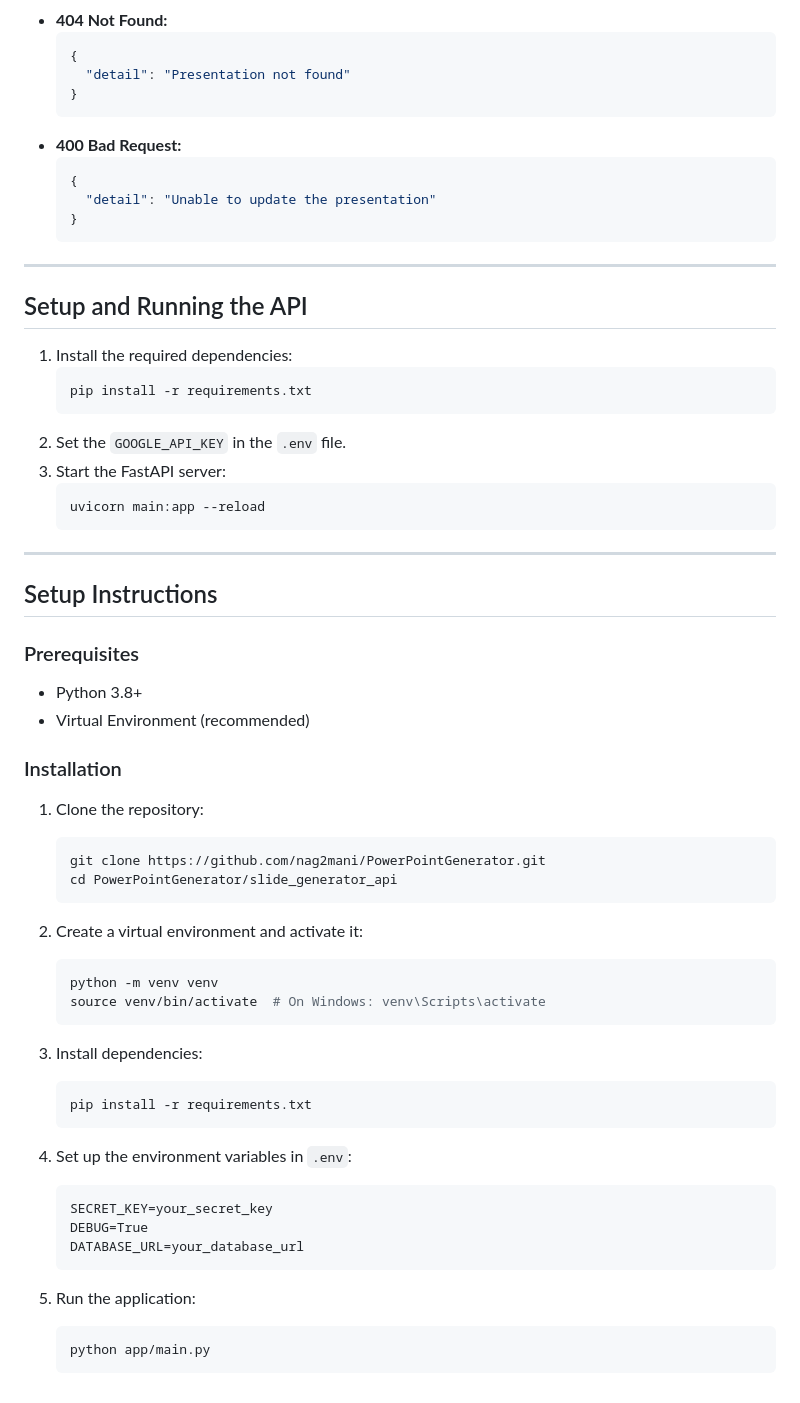
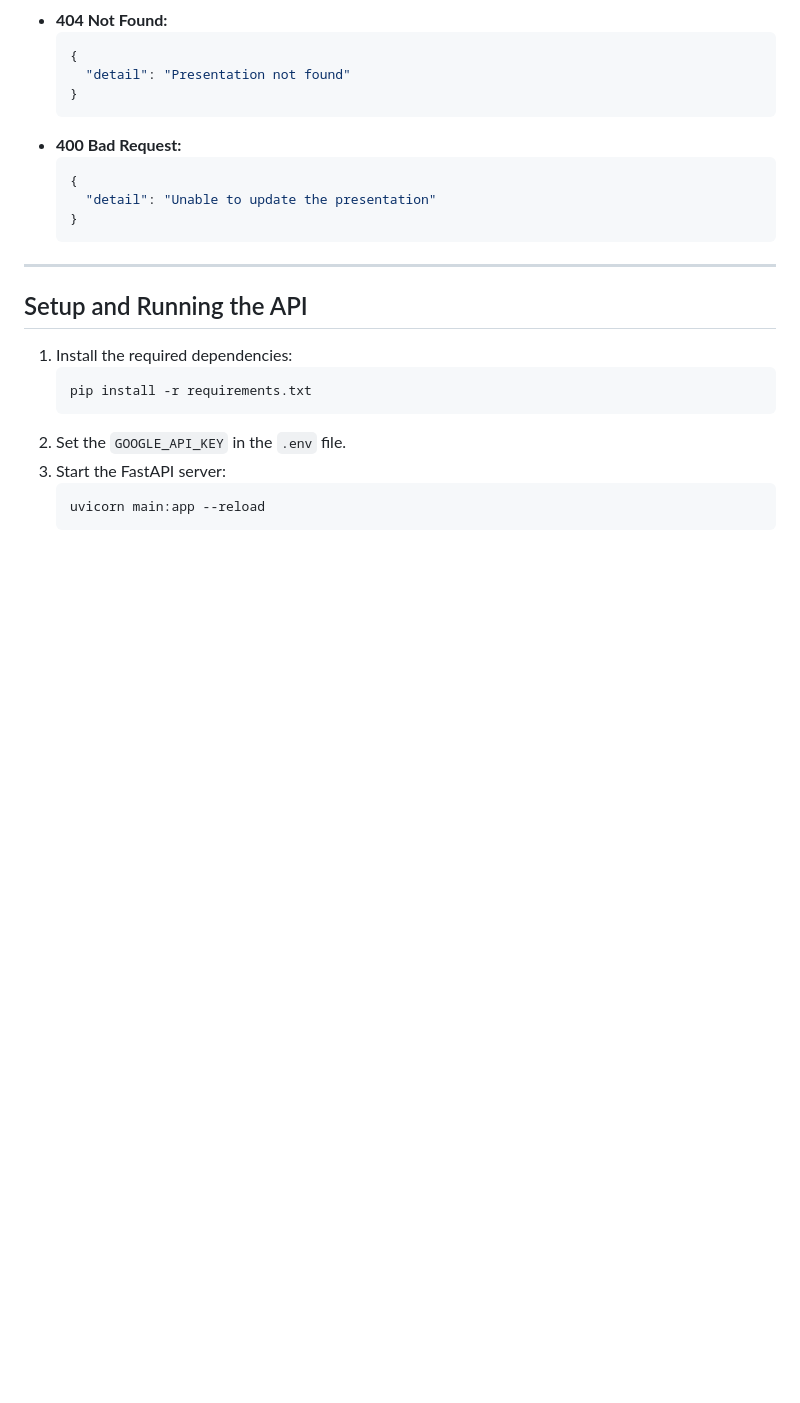
Before and after one commit to nag2mani/PowerPointGenerator, a Markdown page: README.md, the part around the change. GitHub-like rendering; blank space fills up the shorter version.

Commit message:
Remove setup instructions from README
Removed setup instructions from the README file.

````diff
--- a/README.md
+++ b/README.md
@@ -216,41 +216,3 @@ slide_generator_api/
    ```bash
    uvicorn main:app --reload
    ```
-
----
-
-## Setup Instructions
-
-### Prerequisites
-- Python 3.8+
-- Virtual Environment (recommended)
-
-### Installation
-1. Clone the repository:
-   ```bash
-   git clone https://github.com/nag2mani/PowerPointGenerator.git
-   cd PowerPointGenerator/slide_generator_api
-   ```
-
-2. Create a virtual environment and activate it:
-   ```bash
-   python -m venv venv
-   source venv/bin/activate  # On Windows: venv\Scripts\activate
-   ```
-
-3. Install dependencies:
-   ```bash
-   pip install -r requirements.txt
-   ```
-
-4. Set up the environment variables in `.env`:
-   ```
-   SECRET_KEY=your_secret_key
-   DEBUG=True
-   DATABASE_URL=your_database_url
-   ```
-
-5. Run the application:
-   ```bash
-   python app/main.py
-   ```
````
